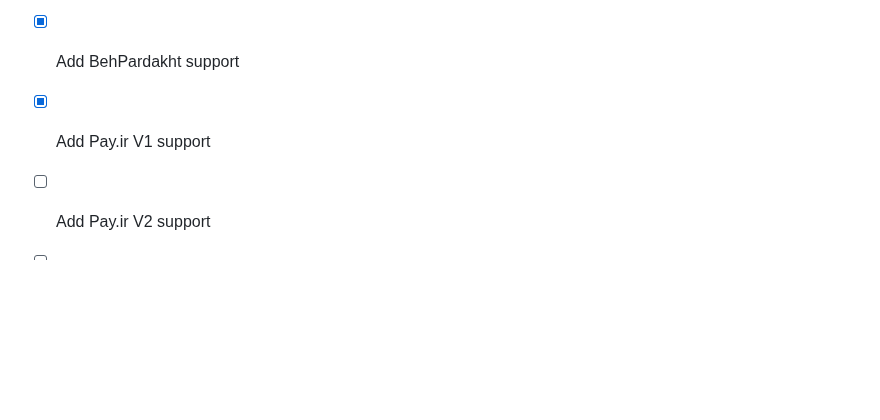
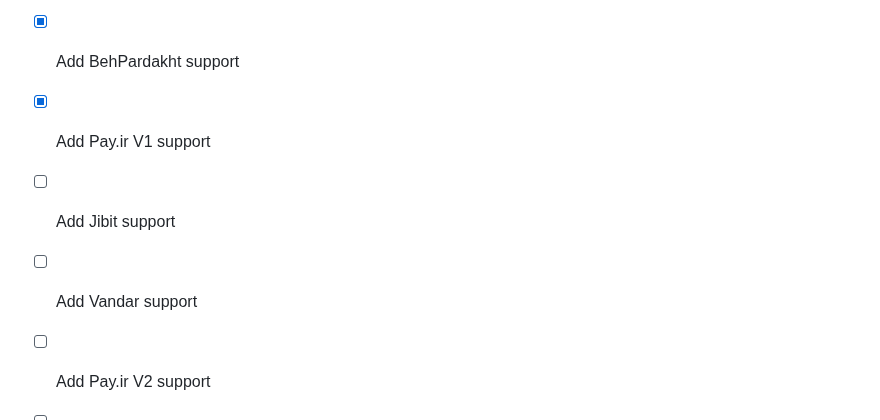
Before and after one commit to ali-zahedi/az-iranian-bank-gateways, a Markdown page: README.md, the part around the change. Rendered like a GitHub page; blank space fills up the shorter version.

```diff
--- a/README.md
+++ b/README.md
@@ -413,6 +413,8 @@ for item in bank_models.Bank.objects.filter_return_from_bank():
 - [X] Add Bahamta support
 - [X] Add BehPardakht support
 - [X] Add Pay.ir V1 support
+- [ ] Add Jibit support
+- [ ] Add Vandar support
 - [ ] Add Pay.ir V2 support
 - [ ] Add nextpay-ir support (need MERCHANT_CODE & etc.)
 - [ ] Add Paystar support (need MERCHANT_CODE & etc.)
```
